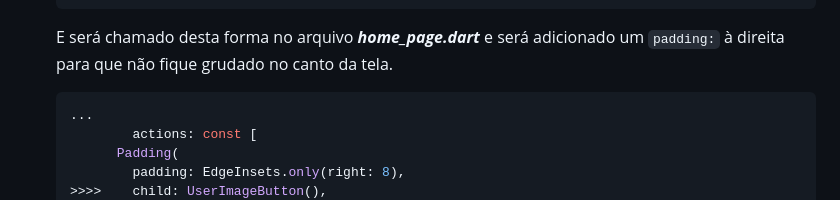
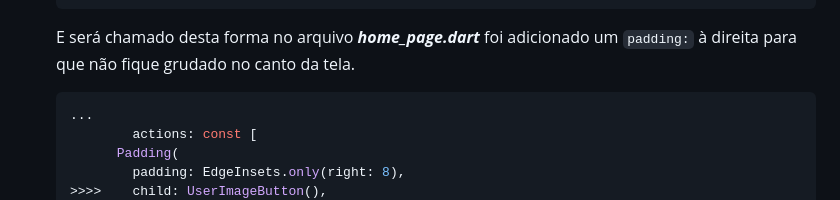
Before and after one commit to MarckVinny/listinha, a Markdown page: ANOTAÇÕES.md, the part around the change. Drawn GitHub-style.

````diff
--- a/ANOTAÇÕES.md
+++ b/ANOTAÇÕES.md
@@ -120,7 +120,7 @@
     }
     ```
 
-    E será chamado desta forma no arquivo ***home_page.dart*** e será adicionado um ```padding:``` à direita para que não fique grudado no canto da tela.
+    E será chamado desta forma no arquivo ***home_page.dart*** foi adicionado um ```padding:``` à direita para que não fique grudado no canto da tela.
 
     ```dart
     ...
````
